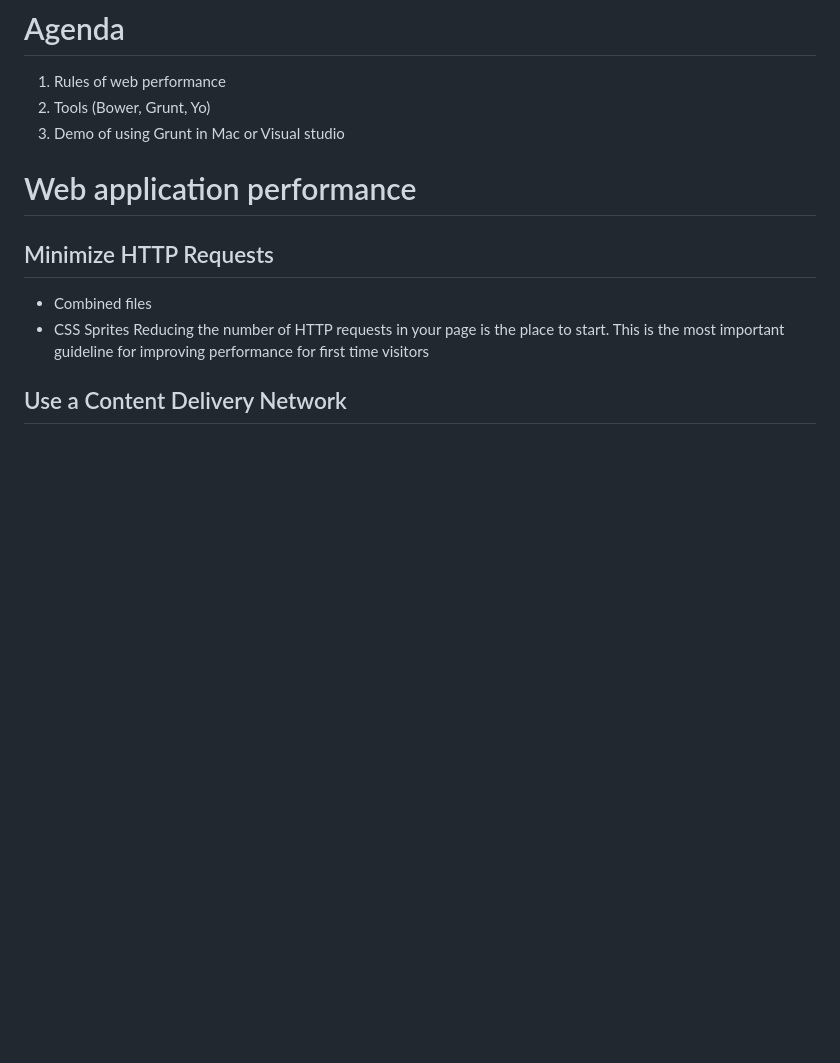
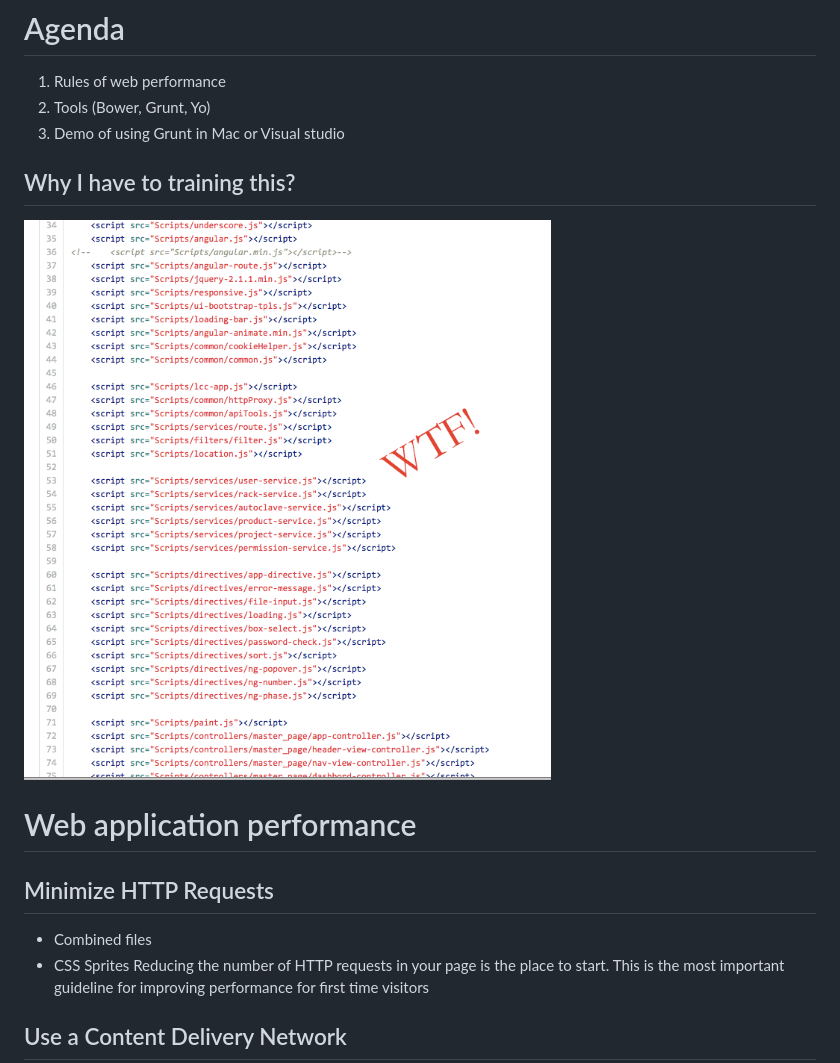
Before and after one commit to wangdeshui/training, a Markdown page: front-end-optimize.md, the part around the change. Rendered like a GitHub page; pictures changed too: images/what-the-fuck-js.png (added); blank space fills up the shorter version.

Commit message:
fuck js image

```diff
--- a/front-end-optimize.md
+++ b/front-end-optimize.md
@@ -3,6 +3,10 @@
 2. Tools (Bower, Grunt, Yo)
 3. Demo of using Grunt in Mac or Visual studio
 
+## Why I have to training this?
+
+
+![fuck-js](images/what-the-fuck-js.png)
 
 
 
```
